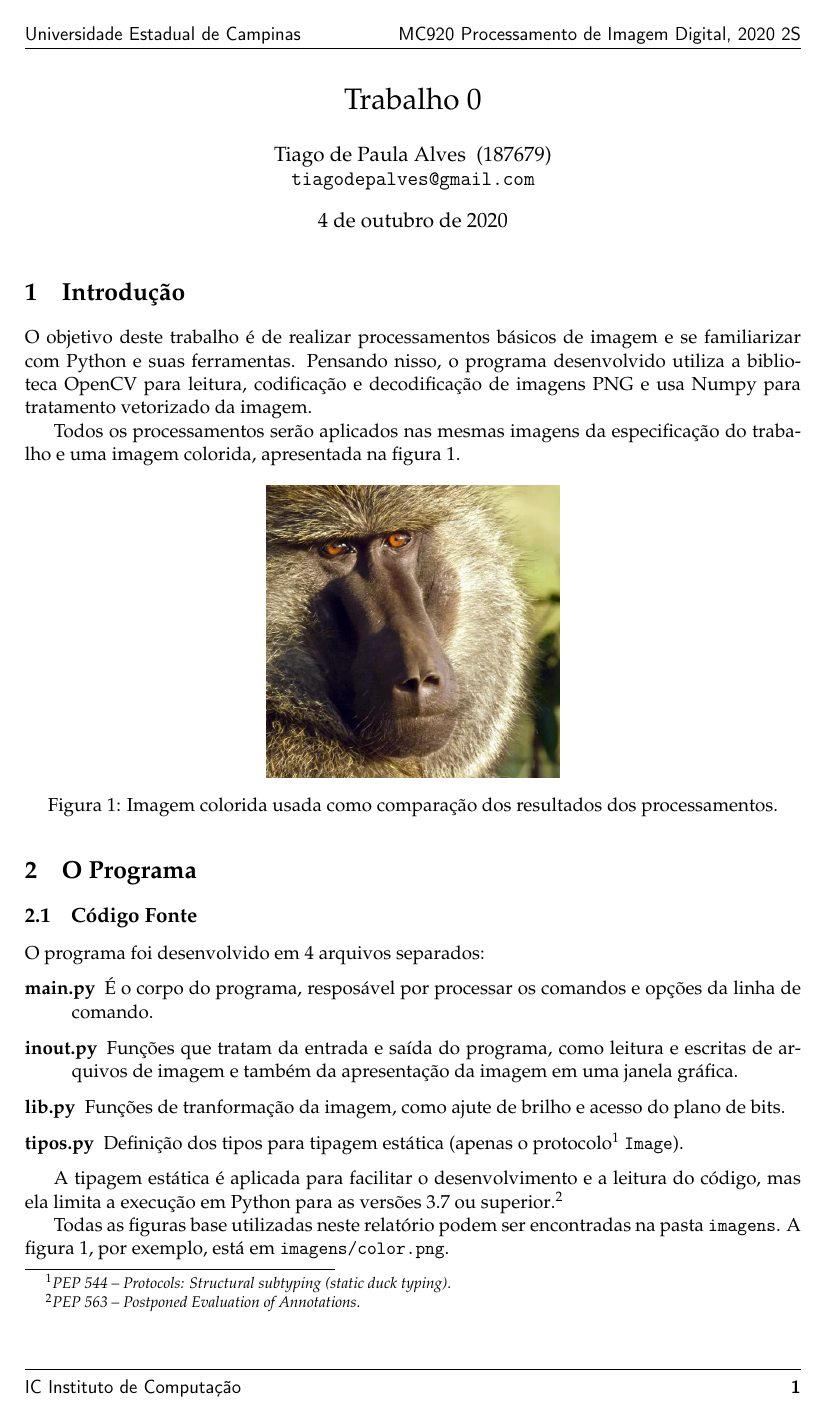
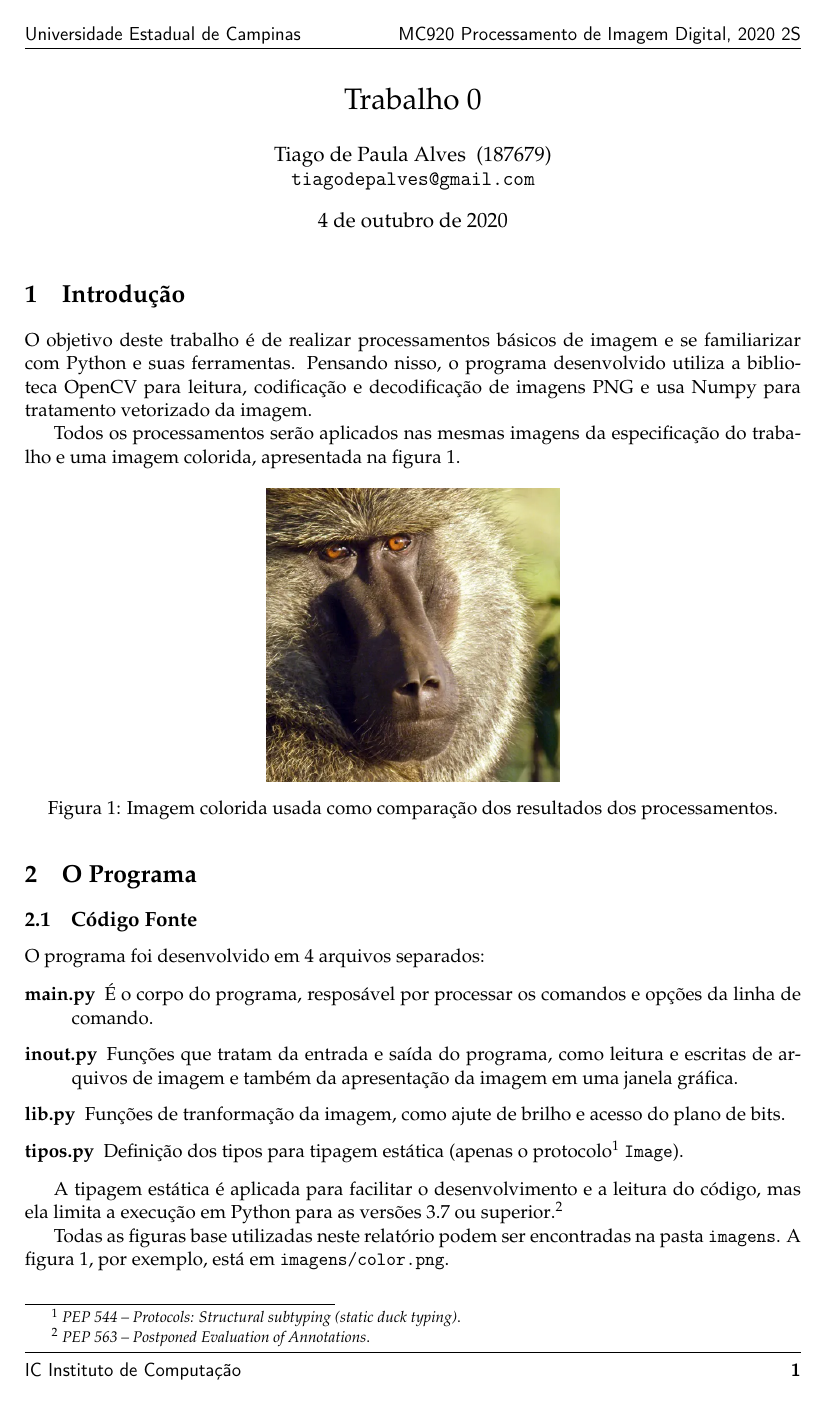
Before and after one commit to marmitar/MC920-Trabalho-0, a LaTeX problem sheet (relatorio/main.tex, which reads relatorio/homework.cls): page 1 of 10. Compiled offline with pdfLaTeX.

```diff
--- a/relatorio/homework.cls
+++ b/relatorio/homework.cls
@@ -35,7 +35,9 @@
     a4paper,
     headheight = 20pt,
     margin = 1in,
-    tmargin = \dimexpr 1in - 10pt \relax
+    top = \dimexpr 1in - 10pt \relax,
+    bottom = \dimexpr 1in - 20pt \relax,
+    footskip = 0pt,
   ]{geometry} % set up nicer margins
   \addtolength{\footskip}{20pt}
 \RequirePackage{fancyhdr} % for headers and footers
@@ -49,6 +51,7 @@
 \RequirePackage{xcolor} % for colored text (comments in algorithms)
 \RequirePackage{trimspaces, xstring} % for multiple author parsing
 \RequirePackage[hidelinks]{hyperref}
+\RequirePackage[bottom]{footmisc}
 
 \hypersetup{
   pdftitle  = {MC920 - Trabalho \homework@assignment},
@@ -69,6 +72,17 @@
 \renewcommand{\footrulewidth}{0.5pt}
 \pagestyle{fancy}
 
+\fancypagestyle{footnotes}{%
+  \setlength{\footskip}{20pt}
+}
+\setlength{\skip\footins}{24pt plus 3pt minus 3pt}
+\fancypagestyle{main}{%
+  \setlength{\footskip}{44pt plus 3pt minus 3pt}
+}
+\renewcommand{\footnotelayout}{%
+  \thispagestyle{footnotes}
+}
+
 % ensure that the title is inserted in the document
 \title{\vspace{-2\baselineskip}Trabalho \homework@assignment}
 % \author{\aga@authorsProcessed}
--- a/relatorio/main.tex
+++ b/relatorio/main.tex
@@ -29,7 +29,7 @@
 \SetupFloatingEnvironment{listing}{name=Código}
 
 \usepackage{csquotes}
-\usepackage[style=authortitle-ibid,backend=biber]{biblatex}
+\usepackage[style=authortitle-ibid,autocite=footnote,notetype=foot+end,backend=biber]{biblatex}
 \bibliography{referencias}
 \usepackage[noabbrev, nameinlink, brazilian]{cleveref}
 \usepackage[section]{placeins}
```
Also changed, not shown: relatorio/impl/mosaico.tex (+1 -1 lines), relatorio/main.tex (2 more changed lines).
